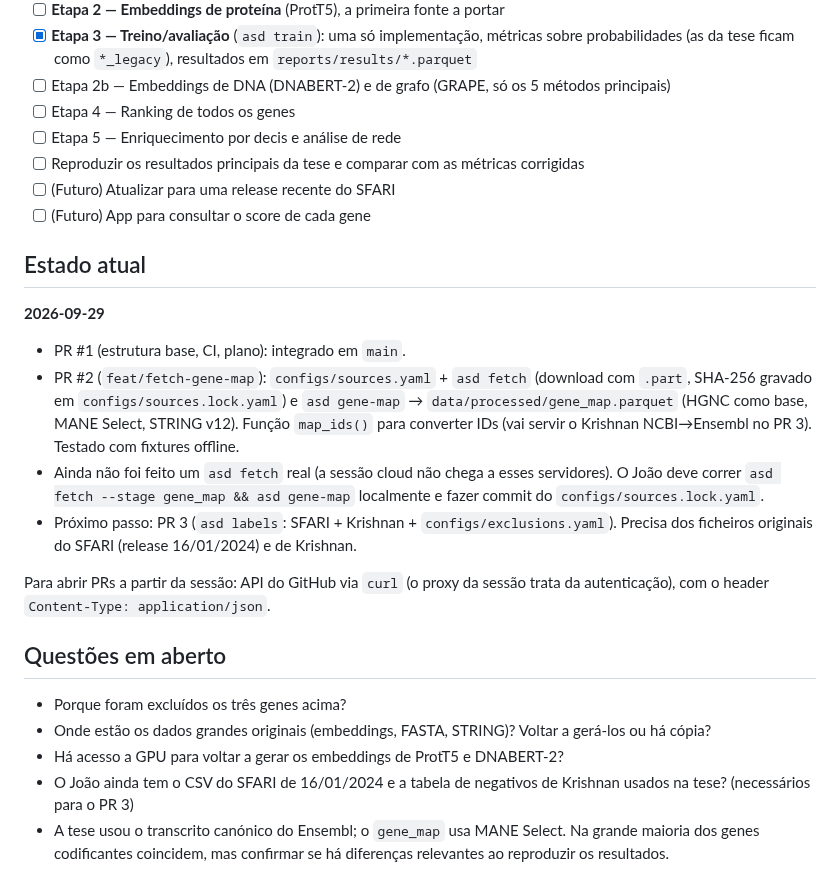
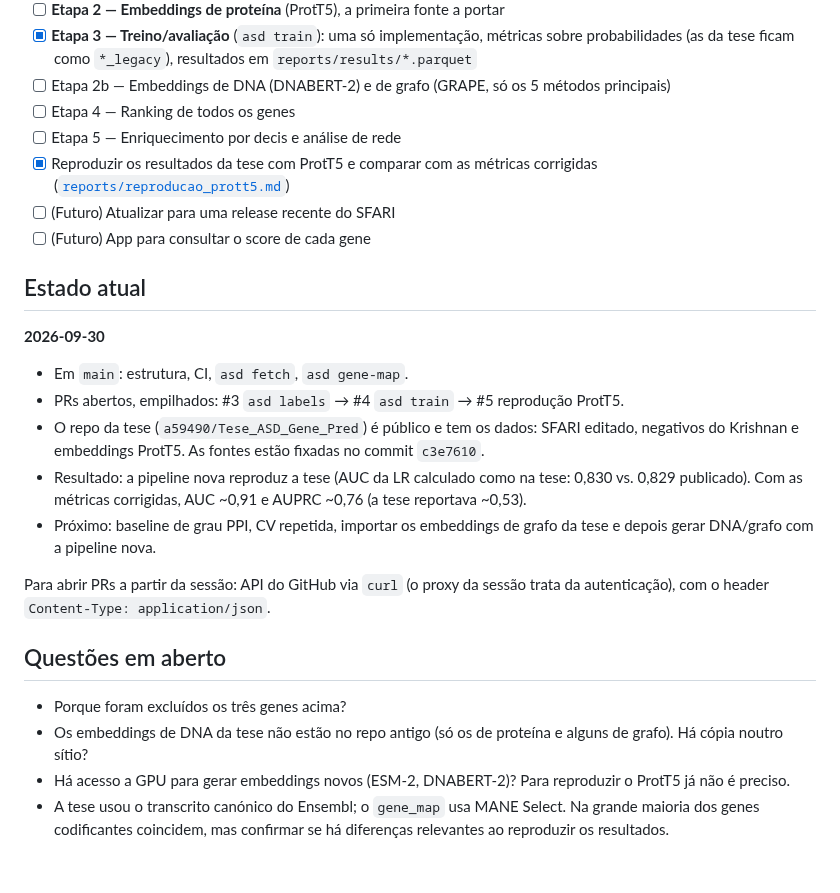
Before and after one commit to joao-ps-inacio/Asd_gene_predict, a Markdown page: CLAUDE.md, the part around the change. Rendered like a GitHub page.

```diff
--- a/CLAUDE.md
+++ b/CLAUDE.md
@@ -66,24 +66,24 @@ Plano detalhado, com fases e ordem dos PRs: [`docs/PLANO.md`](docs/PLANO.md).
 - [ ] Etapa 2b — Embeddings de DNA (DNABERT-2) e de grafo (GRAPE, só os 5 métodos principais)
 - [ ] Etapa 4 — Ranking de todos os genes
 - [ ] Etapa 5 — Enriquecimento por decis e análise de rede
-- [ ] Reproduzir os resultados principais da tese e comparar com as métricas corrigidas
+- [x] Reproduzir os resultados da tese com ProtT5 e comparar com as métricas corrigidas ([`reports/reproducao_prott5.md`](reports/reproducao_prott5.md))
 - [ ] (Futuro) Atualizar para uma release recente do SFARI
 - [ ] (Futuro) App para consultar o score de cada gene
 
 ## Estado atual
 
-**2026-09-29**
-- PR #1 (estrutura base, CI, plano): integrado em `main`.
-- PR #2 (`feat/fetch-gene-map`): `configs/sources.yaml` + `asd fetch` (download com `.part`, SHA-256 gravado em `configs/sources.lock.yaml`) e `asd gene-map` → `data/processed/gene_map.parquet` (HGNC como base, MANE Select, STRING v12). Função `map_ids()` para converter IDs (vai servir o Krishnan NCBI→Ensembl no PR 3). Testado com fixtures offline.
-- Ainda não foi feito um `asd fetch` real (a sessão cloud não chega a esses servidores). O João deve correr `asd fetch --stage gene_map && asd gene-map` localmente e fazer commit do `configs/sources.lock.yaml`.
-- Próximo passo: PR 3 (`asd labels`: SFARI + Krishnan + `configs/exclusions.yaml`). Precisa dos ficheiros originais do SFARI (release 16/01/2024) e de Krishnan.
+**2026-09-30**
+- Em `main`: estrutura, CI, `asd fetch`, `asd gene-map`.
+- PRs abertos, empilhados: #3 `asd labels` → #4 `asd train` → #5 reprodução ProtT5.
+- O repo da tese (`a59490/Tese_ASD_Gene_Pred`) é público e tem os dados: SFARI editado, negativos do Krishnan e embeddings ProtT5. As fontes estão fixadas no commit `c3e7610`.
+- Resultado: a pipeline nova reproduz a tese (AUC da LR calculado como na tese: 0,830 vs. 0,829 publicado). Com as métricas corrigidas, AUC ~0,91 e AUPRC ~0,76 (a tese reportava ~0,53).
+- Próximo: baseline de grau PPI, CV repetida, importar os embeddings de grafo da tese e depois gerar DNA/grafo com a pipeline nova.
 
 Para abrir PRs a partir da sessão: API do GitHub via `curl` (o proxy da sessão trata da autenticação), com o header `Content-Type: application/json`.
 
 ## Questões em aberto
 
 - Porque foram excluídos os três genes acima?
-- Onde estão os dados grandes originais (embeddings, FASTA, STRING)? Voltar a gerá-los ou há cópia?
-- Há acesso a GPU para voltar a gerar os embeddings de ProtT5 e DNABERT-2?
-- O João ainda tem o CSV do SFARI de 16/01/2024 e a tabela de negativos de Krishnan usados na tese? (necessários para o PR 3)
+- Os embeddings de DNA da tese não estão no repo antigo (só os de proteína e alguns de grafo). Há cópia noutro sítio?
+- Há acesso a GPU para gerar embeddings novos (ESM-2, DNABERT-2)? Para reproduzir o ProtT5 já não é preciso.
 - A tese usou o transcrito canónico do Ensembl; o `gene_map` usa MANE Select. Na grande maioria dos genes codificantes coincidem, mas confirmar se há diferenças relevantes ao reproduzir os resultados.
```
Also changed, not shown: README.md (+7 -1 lines), reports/reproducao_prott5.md (added, +63 -0 lines), reports/figures/prott5_tese_vs_corrigido.png (added), 8 other files.
